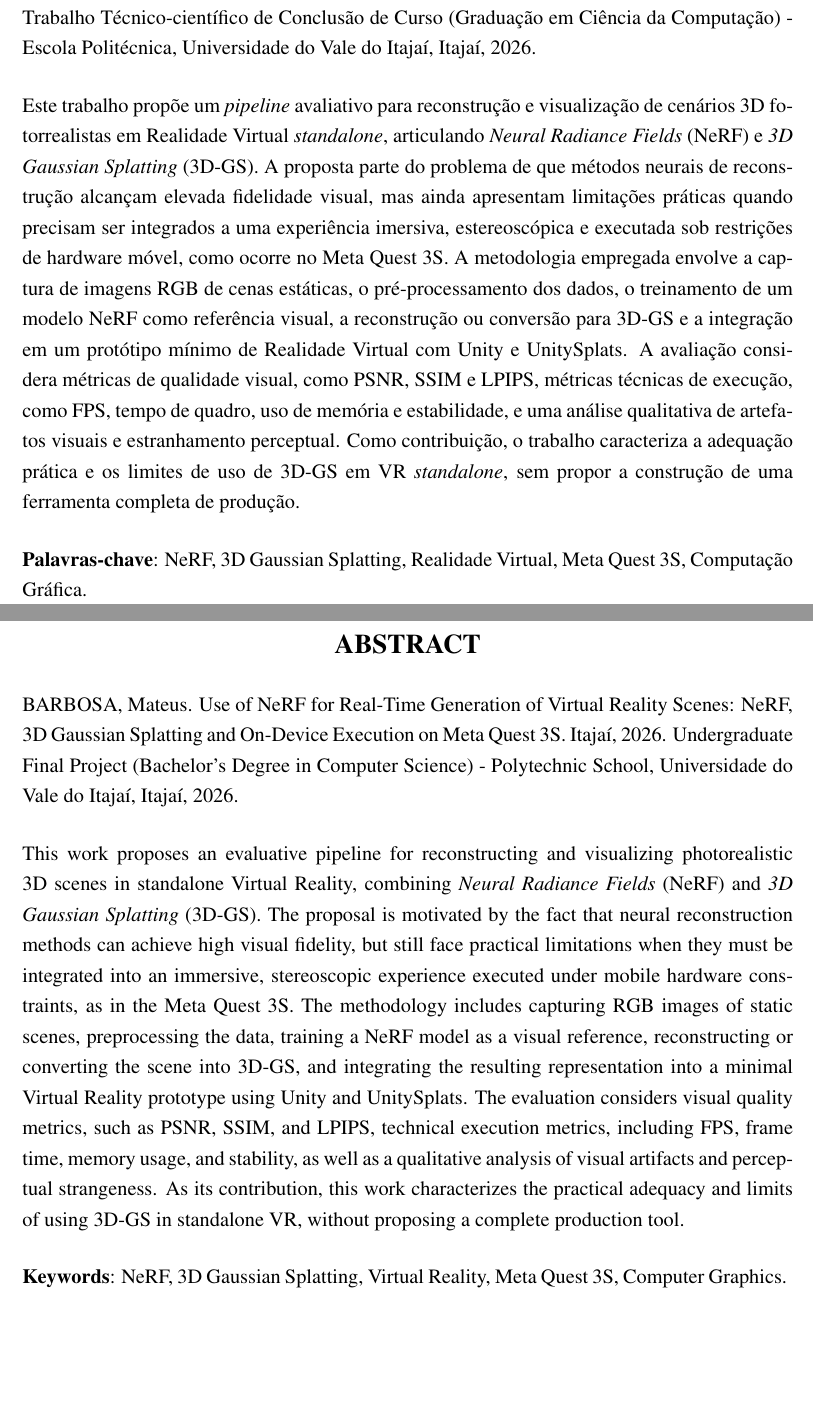
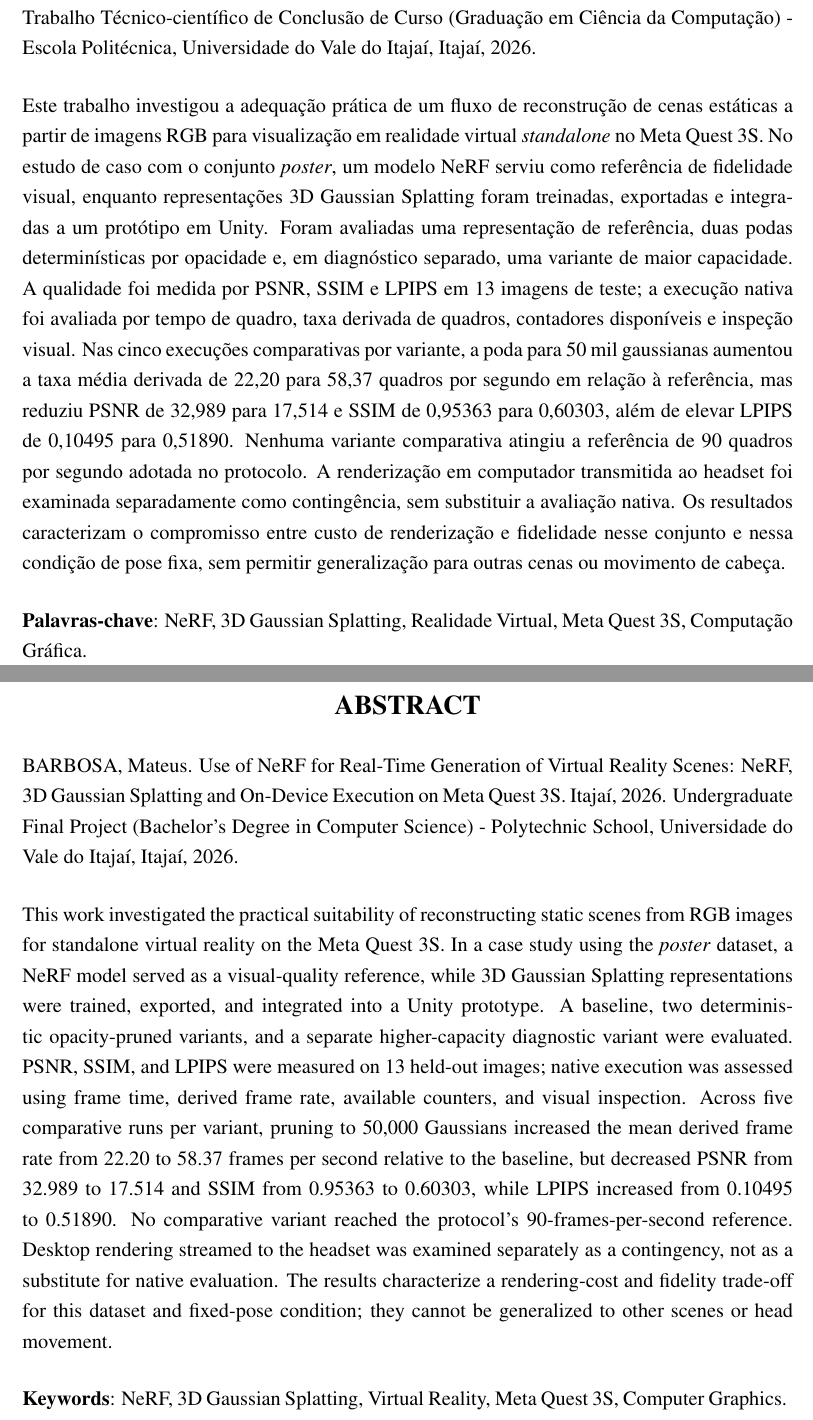
Before and after one commit to FrostPrice/tcc, a LaTeX thesis (latex/main.tex, which reads latex/modelo_univali/info.tex): two parts of pages 3 and 4 of 83, joined at a grey line, cut so that both start at the same text, the shorter picture padded with empty space. Compiled offline with pdfLaTeX.

Commit message:
fix(latex): refine abstract and summary for clarity and detail in VR reconstruction study

```diff
--- a/latex/modelo_univali/info.tex
+++ b/latex/modelo_univali/info.tex
@@ -34,7 +34,7 @@
 \begin{Resumo}
 BARBOSA, Mateus. Uso de NeRF para Geração em Tempo Real de Cenários em Realidade Virtual: NeRF, 3D Gaussian Splatting e Execução On-Device no Meta Quest 3S. Itajaí, 2026. Trabalho Técnico-científico de Conclusão de Curso (Graduação em Ciência da Computação) - Escola Politécnica, Universidade do Vale do Itajaí, Itajaí, 2026.
 
-Este trabalho propõe um \textit{pipeline} avaliativo para reconstrução e visualização de cenários 3D fotorrealistas em Realidade Virtual \textit{standalone}, articulando \textit{Neural Radiance Fields} (NeRF) e \textit{3D Gaussian Splatting} (3D-GS). A proposta parte do problema de que métodos neurais de reconstrução alcançam elevada fidelidade visual, mas ainda apresentam limitações práticas quando precisam ser integrados a uma experiência imersiva, estereoscópica e executada sob restrições de hardware móvel, como ocorre no Meta Quest 3S. A metodologia empregada envolve a captura de imagens RGB de cenas estáticas, o pré-processamento dos dados, o treinamento de um modelo NeRF como referência visual, a reconstrução ou conversão para 3D-GS e a integração em um protótipo mínimo de Realidade Virtual com Unity e UnitySplats. A avaliação considera métricas de qualidade visual, como PSNR, SSIM e LPIPS, métricas técnicas de execução, como FPS, tempo de quadro, uso de memória e estabilidade, e uma análise qualitativa de artefatos visuais e estranhamento perceptual. Como contribuição, o trabalho caracteriza a adequação prática e os limites de uso de 3D-GS em VR \textit{standalone}, sem propor a construção de uma ferramenta completa de produção.
+Este trabalho investigou a adequação prática de um fluxo de reconstrução de cenas estáticas a partir de imagens RGB para visualização em realidade virtual \textit{standalone} no Meta Quest 3S. No estudo de caso com o conjunto \textit{poster}, um modelo NeRF serviu como referência de fidelidade visual, enquanto representações 3D Gaussian Splatting foram treinadas, exportadas e integradas a um protótipo em Unity. Foram avaliadas uma representação de referência, duas podas determinísticas por opacidade e, em diagnóstico separado, uma variante de maior capacidade. A qualidade foi medida por PSNR, SSIM e LPIPS em 13 imagens de teste; a execução nativa foi avaliada por tempo de quadro, taxa derivada de quadros, contadores disponíveis e inspeção visual. Nas cinco execuções comparativas por variante, a poda para 50 mil gaussianas aumentou a taxa média derivada de 22,20 para 58,37 quadros por segundo em relação à referência, mas reduziu PSNR de 32,989 para 17,514 e SSIM de 0,95363 para 0,60303, além de elevar LPIPS de 0,10495 para 0,51890. Nenhuma variante comparativa atingiu a referência de 90 quadros por segundo adotada no protocolo. A renderização em computador transmitida ao headset foi examinada separadamente como contingência, sem substituir a avaliação nativa. Os resultados caracterizam o compromisso entre custo de renderização e fidelidade nesse conjunto e nessa condição de pose fixa, sem permitir generalização para outras cenas ou movimento de cabeça.
 
 \textbf{Palavras-chave}: NeRF, 3D Gaussian Splatting, Realidade Virtual, Meta Quest 3S, Computação Gráfica.
 \end{Resumo}
@@ -42,7 +42,7 @@ Este trabalho propõe um \textit{pipeline} avaliativo para reconstrução e visu
 \begin{Abstract}
 BARBOSA, Mateus. Use of NeRF for Real-Time Generation of Virtual Reality Scenes: NeRF, 3D Gaussian Splatting and On-Device Execution on Meta Quest 3S. Itajaí, 2026. Undergraduate Final Project (Bachelor's Degree in Computer Science) - Polytechnic School, Universidade do Vale do Itajaí, Itajaí, 2026.
 
-This work proposes an evaluative pipeline for reconstructing and visualizing photorealistic 3D scenes in standalone Virtual Reality, combining \textit{Neural Radiance Fields} (NeRF) and \textit{3D Gaussian Splatting} (3D-GS). The proposal is motivated by the fact that neural reconstruction methods can achieve high visual fidelity, but still face practical limitations when they must be integrated into an immersive, stereoscopic experience executed under mobile hardware constraints, as in the Meta Quest 3S. The methodology includes capturing RGB images of static scenes, preprocessing the data, training a NeRF model as a visual reference, reconstructing or converting the scene into 3D-GS, and integrating the resulting representation into a minimal Virtual Reality prototype using Unity and UnitySplats. The evaluation considers visual quality metrics, such as PSNR, SSIM, and LPIPS, technical execution metrics, including FPS, frame time, memory usage, and stability, as well as a qualitative analysis of visual artifacts and perceptual strangeness. As its contribution, this work characterizes the practical adequacy and limits of using 3D-GS in standalone VR, without proposing a complete production tool.
+This work investigated the practical suitability of reconstructing static scenes from RGB images for standalone virtual reality on the Meta Quest 3S. In a case study using the \textit{poster} dataset, a NeRF model served as a visual-quality reference, while 3D Gaussian Splatting representations were trained, exported, and integrated into a Unity prototype. A baseline, two deterministic opacity-pruned variants, and a separate higher-capacity diagnostic variant were evaluated. PSNR, SSIM, and LPIPS were measured on 13 held-out images; native execution was assessed using frame time, derived frame rate, available counters, and visual inspection. Across five comparative runs per variant, pruning to 50,000 Gaussians increased the mean derived frame rate from 22.20 to 58.37 frames per second relative to the baseline, but decreased PSNR from 32.989 to 17.514 and SSIM from 0.95363 to 0.60303, while LPIPS increased from 0.10495 to 0.51890. No comparative variant reached the protocol's 90-frames-per-second reference. Desktop rendering streamed to the headset was examined separately as a contingency, not as a substitute for native evaluation. The results characterize a rendering-cost and fidelity trade-off for this dataset and fixed-pose condition; they cannot be generalized to other scenes or head movement.
 
 \textbf{Keywords}: NeRF, 3D Gaussian Splatting, Virtual Reality, Meta Quest 3S, Computer Graphics.
 \end{Abstract}
```
